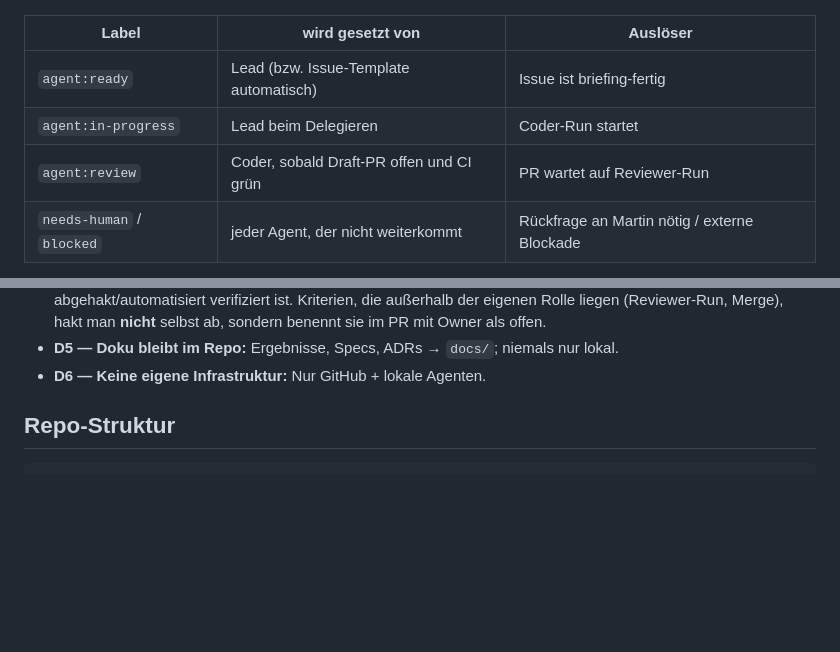
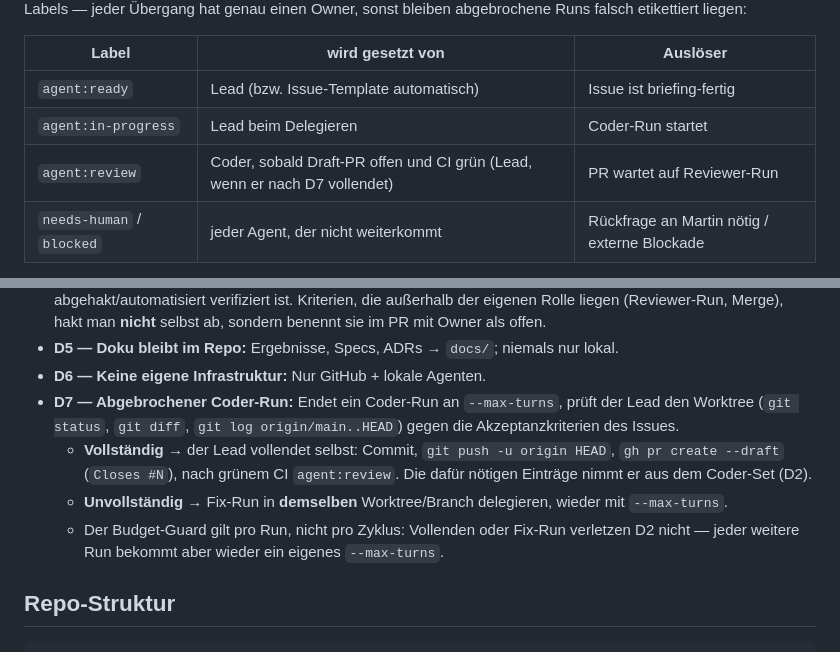
Before and after one commit to martinvidec/oa-sandbox-agents, a Markdown page: AGENTS.md, 2 parts joined by grey strips. Rendered like a GitHub page; blank space fills up the shorter version.

Commit message:
docs: D7 — Lead-Regel für abgebrochene Coder-Runs (Max-Turns)
Lernpunkt aus #7: Coder-Run erreichte --max-turns nach vollendeter Arbeit.
D7 regelt: Lead prüft den Worktree gegen die Akzeptanzkriterien; vollständig
→ Lead vollendet Commit/Push/PR, sonst Fix-Run. Budget-Guard gilt pro Run.
Verweis in docs/workflow.md Pipeline-Schritt 4.

Closes #9

Co-Authored-By: Claude Opus 5 (1M context) <noreply@anthropic.com>

```diff
--- a/AGENTS.md
+++ b/AGENTS.md
@@ -22,7 +22,7 @@ Labels — jeder Übergang hat genau einen Owner, sonst bleiben abgebrochene Run
 |---|---|---|
 | `agent:ready` | Lead (bzw. Issue-Template automatisch) | Issue ist briefing-fertig |
 | `agent:in-progress` | Lead beim Delegieren | Coder-Run startet |
-| `agent:review` | Coder, sobald Draft-PR offen und CI grün | PR wartet auf Reviewer-Run |
+| `agent:review` | Coder, sobald Draft-PR offen und CI grün (Lead, wenn er nach D7 vollendet) | PR wartet auf Reviewer-Run |
 | `needs-human` / `blocked` | jeder Agent, der nicht weiterkommt | Rückfrage an Martin nötig / externe Blockade |
 
 Nach dem Merge räumt `Closes #N` das Issue selbst ab; Labels müssen dann nicht mehr nachgezogen werden.
@@ -84,6 +84,10 @@ git branch -D feat/<issue-nr>-<slug>
 - **D4 — Akzeptanzkriterien:** Ein Issue gilt erst erledigt, wenn jede Akzeptanzkriterium-Checkliste abgehakt/automatisiert verifiziert ist. Kriterien, die außerhalb der eigenen Rolle liegen (Reviewer-Run, Merge), hakt man **nicht** selbst ab, sondern benennt sie im PR mit Owner als offen.
 - **D5 — Doku bleibt im Repo:** Ergebnisse, Specs, ADRs → `docs/`; niemals nur lokal.
 - **D6 — Keine eigene Infrastruktur:** Nur GitHub + lokale Agenten.
+- **D7 — Abgebrochener Coder-Run:** Endet ein Coder-Run an `--max-turns`, prüft der Lead den Worktree (`git status`, `git diff`, `git log origin/main..HEAD`) gegen die Akzeptanzkriterien des Issues.
+  - **Vollständig** → der Lead vollendet selbst: Commit, `git push -u origin HEAD`, `gh pr create --draft` (`Closes #N`), nach grünem CI `agent:review`. Die dafür nötigen Einträge nimmt er aus dem Coder-Set (D2).
+  - **Unvollständig** → Fix-Run in **demselben** Worktree/Branch delegieren, wieder mit `--max-turns`.
+  - Der Budget-Guard gilt pro Run, nicht pro Zyklus: Vollenden oder Fix-Run verletzen D2 nicht — jeder weitere Run bekommt aber wieder ein eigenes `--max-turns`.
 
 ## Repo-Struktur
 
```
Also changed, not shown: docs/workflow.md (+2 -0 lines).
